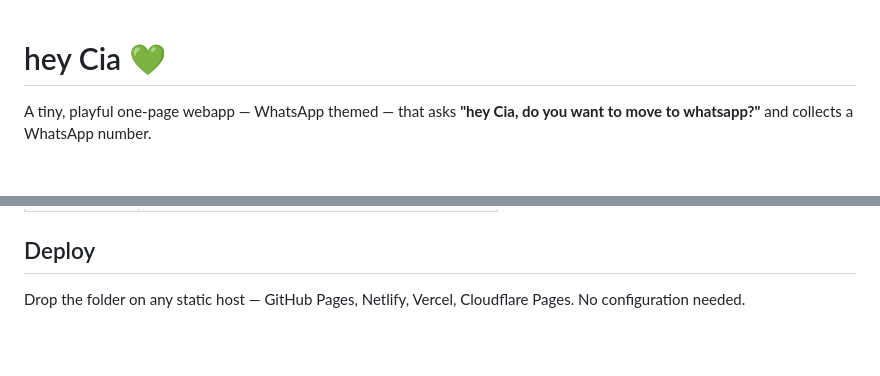
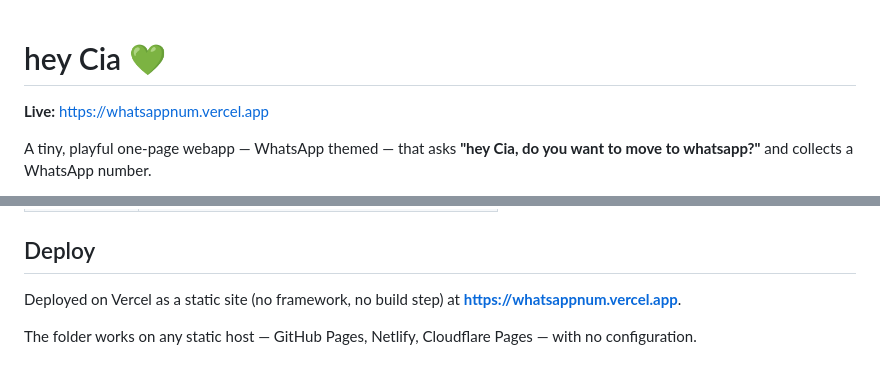
Before and after one commit to condoriano98/whatsappnum, a Markdown page: README.md, 2 parts joined by grey strips. Drawn GitHub-style; blank space fills up the shorter version.

Commit message:
Document live Vercel deployment URL
Co-Authored-By: Claude Opus 4.8 <noreply@anthropic.com>
Claude-Session: https://claude.ai/code/session_01DKTJdMuEWfnJktoRKmEBUq

```diff
--- a/README.md
+++ b/README.md
@@ -1,4 +1,6 @@
 # hey Cia 💚
+
+**Live:** https://whatsappnum.vercel.app
 
 A tiny, playful one-page webapp — WhatsApp themed — that asks **"hey Cia, do you want to move to whatsapp?"** and collects a WhatsApp number.
 
@@ -72,4 +74,7 @@ The save runs in the background *after* the success screen appears, so a slow or
 
 ## Deploy
 
-Drop the folder on any static host — GitHub Pages, Netlify, Vercel, Cloudflare Pages. No configuration needed.
+Deployed on Vercel as a static site (no framework, no build step) at
+**https://whatsappnum.vercel.app**.
+
+The folder works on any static host — GitHub Pages, Netlify, Cloudflare Pages — with no configuration.
```
